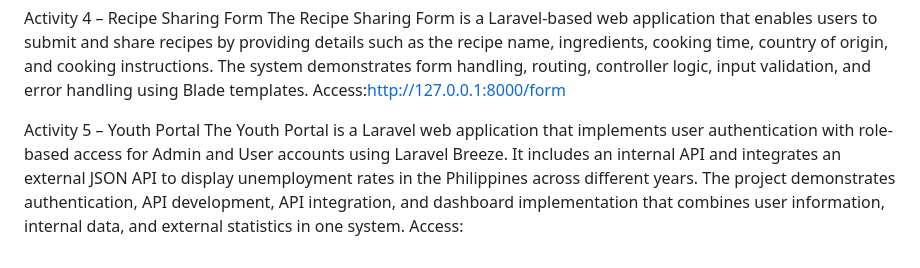
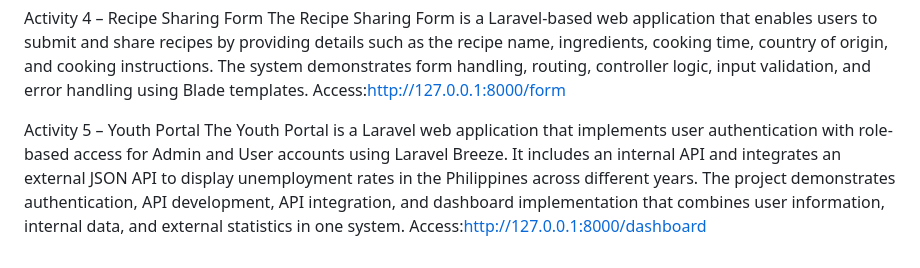
Before and after one commit to allysafgorduiz9-lab/Application_Development_SIA2_Activities, a Markdown page: README.md, the part around the change. GitHub-like rendering.

```diff
--- a/README.md
+++ b/README.md
@@ -33,4 +33,4 @@ Activity 4 – Recipe Sharing Form
 The Recipe Sharing Form is a Laravel-based web application that enables users to submit and share recipes by providing details such as the recipe name, ingredients, cooking time, country of origin, and cooking instructions. The system demonstrates form handling, routing, controller logic, input validation, and error handling using Blade templates. Access:http://127.0.0.1:8000/form
 
 Activity 5 – Youth Portal
-The Youth Portal is a Laravel web application that implements user authentication with role-based access for Admin and User accounts using Laravel Breeze. It includes an internal API and integrates an external JSON API to display unemployment rates in the Philippines across different years. The project demonstrates authentication, API development, API integration, and dashboard implementation that combines user information, internal data, and external statistics in one system. Access:
+The Youth Portal is a Laravel web application that implements user authentication with role-based access for Admin and User accounts using Laravel Breeze. It includes an internal API and integrates an external JSON API to display unemployment rates in the Philippines across different years. The project demonstrates authentication, API development, API integration, and dashboard implementation that combines user information, internal data, and external statistics in one system. Access:http://127.0.0.1:8000/dashboard
```
